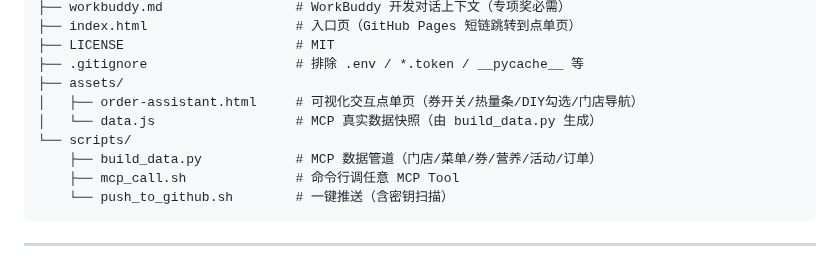
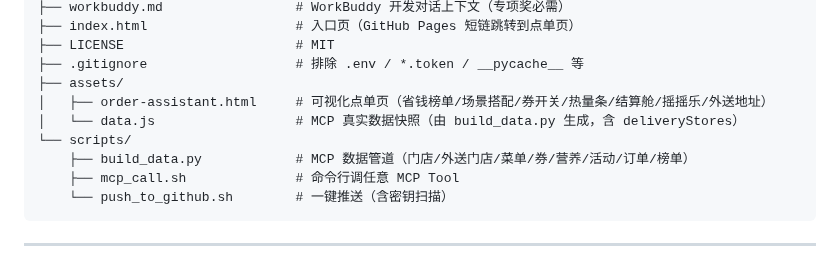
Before and after one commit to Huangxxuan/mcd-savings-skill, a Markdown page: README.md, the part around the change. Drawn GitHub-style.

Commit message:
docs(README): 项目结构树补结算舱/摇摇乐/外送与 deliveryStores、榜单

````diff
--- a/README.md
+++ b/README.md
@@ -213,10 +213,10 @@ mcd-savings-skill/
 ├── LICENSE                      # MIT
 ├── .gitignore                   # 排除 .env / *.token / __pycache__ 等
 ├── assets/
-│   ├── order-assistant.html     # 可视化交互点单页（券开关/热量条/DIY勾选/门店导航）
-│   └── data.js                  # MCP 真实数据快照（由 build_data.py 生成）
+│   ├── order-assistant.html     # 可视化点单页（省钱榜单/场景搭配/券开关/热量条/结算舱/摇摇乐/外送地址）
+│   └── data.js                  # MCP 真实数据快照（由 build_data.py 生成，含 deliveryStores）
 └── scripts/
-    ├── build_data.py            # MCP 数据管道（门店/菜单/券/营养/活动/订单）
+    ├── build_data.py            # MCP 数据管道（门店/外送门店/菜单/券/营养/活动/订单/榜单）
     ├── mcp_call.sh              # 命令行调任意 MCP Tool
     └── push_to_github.sh        # 一键推送（含密钥扫描）
 ```
````
